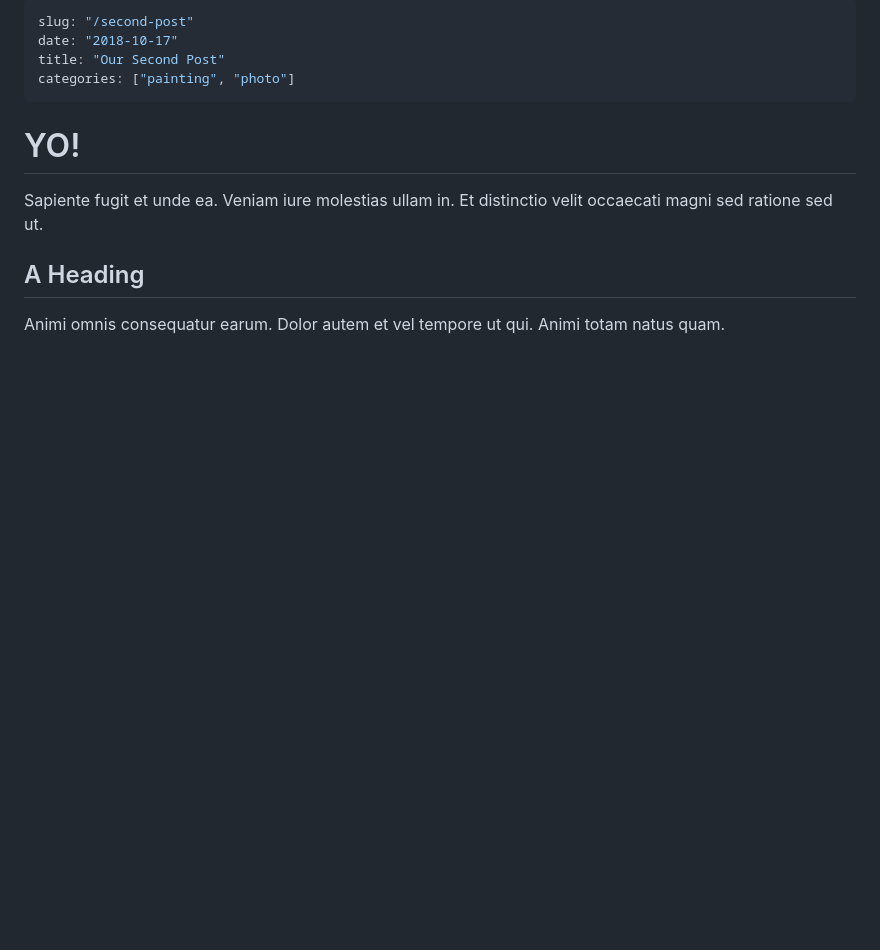
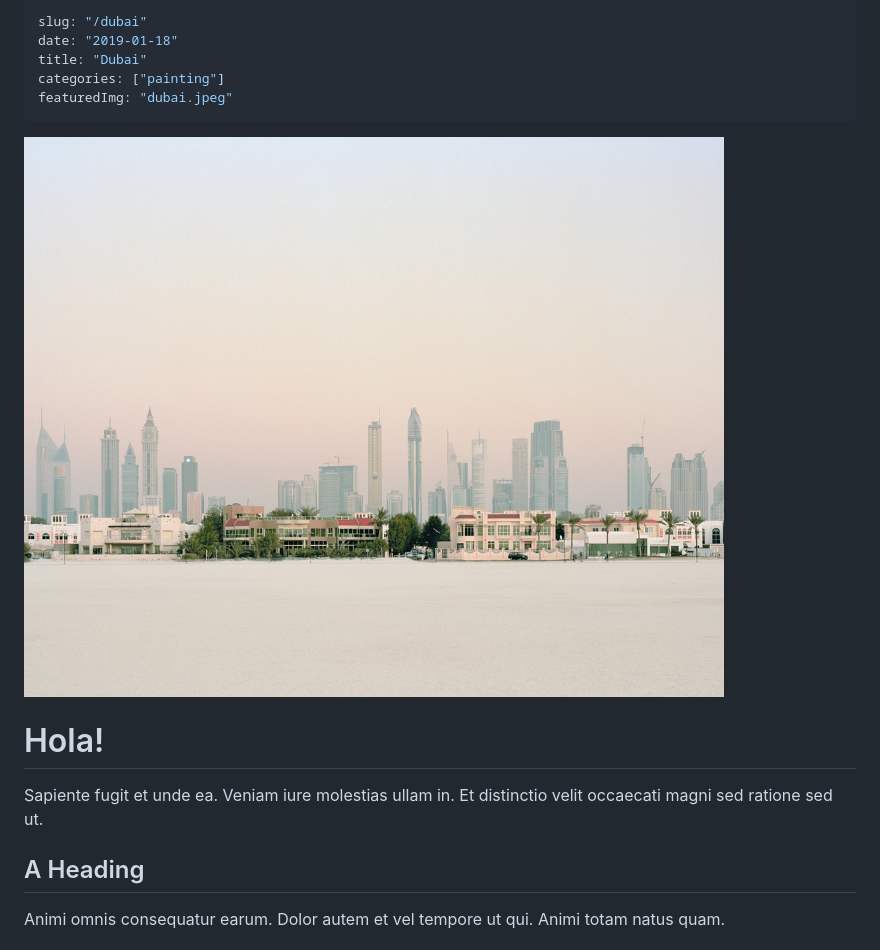
Before and after one commit to alexadark/gatsbybook-markdown, a Markdown page: src/posts/dubai.md, the part around the change. Rendered like a GitHub page; pictures changed too: src/images/dubai.jpeg (added); blank space fills up the shorter version.

Commit message:
featured image

```diff
--- a/src/posts/post2.md
+++ b/src/posts/dubai.md
@@ -1,11 +1,14 @@
 ---
-slug: "/second-post"
-date: "2018-10-17"
-title: "Our Second Post"
-categories: ["painting", "photo"]
+slug: "/dubai"
+date: "2019-01-18"
+title: "Dubai"
+categories: ["painting"]
+featuredImg: "dubai.jpeg"
 ---
 
-# YO!
+![](../images/dubai.jpeg)
+
+# Hola!
 
 Sapiente fugit et unde ea. Veniam iure molestias ullam in. Et distinctio velit occaecati magni sed ratione sed ut.
 
```
Also changed, not shown: src/posts/budapest.md (renamed from src/posts/post3.md, +6 -5 lines), src/posts/paris.md (added, +11 -0 lines), src/posts/post-4.md (added, +11 -0 lines), src/posts/post-5.md (added, +11 -0 lines), src/posts/post-6.md (added, +11 -0 lines), src/posts/post1.md (deleted, +0 -24 lines), src/images/budapest.jpeg (added), src/images/paris.jpeg (added), 7 other files.
